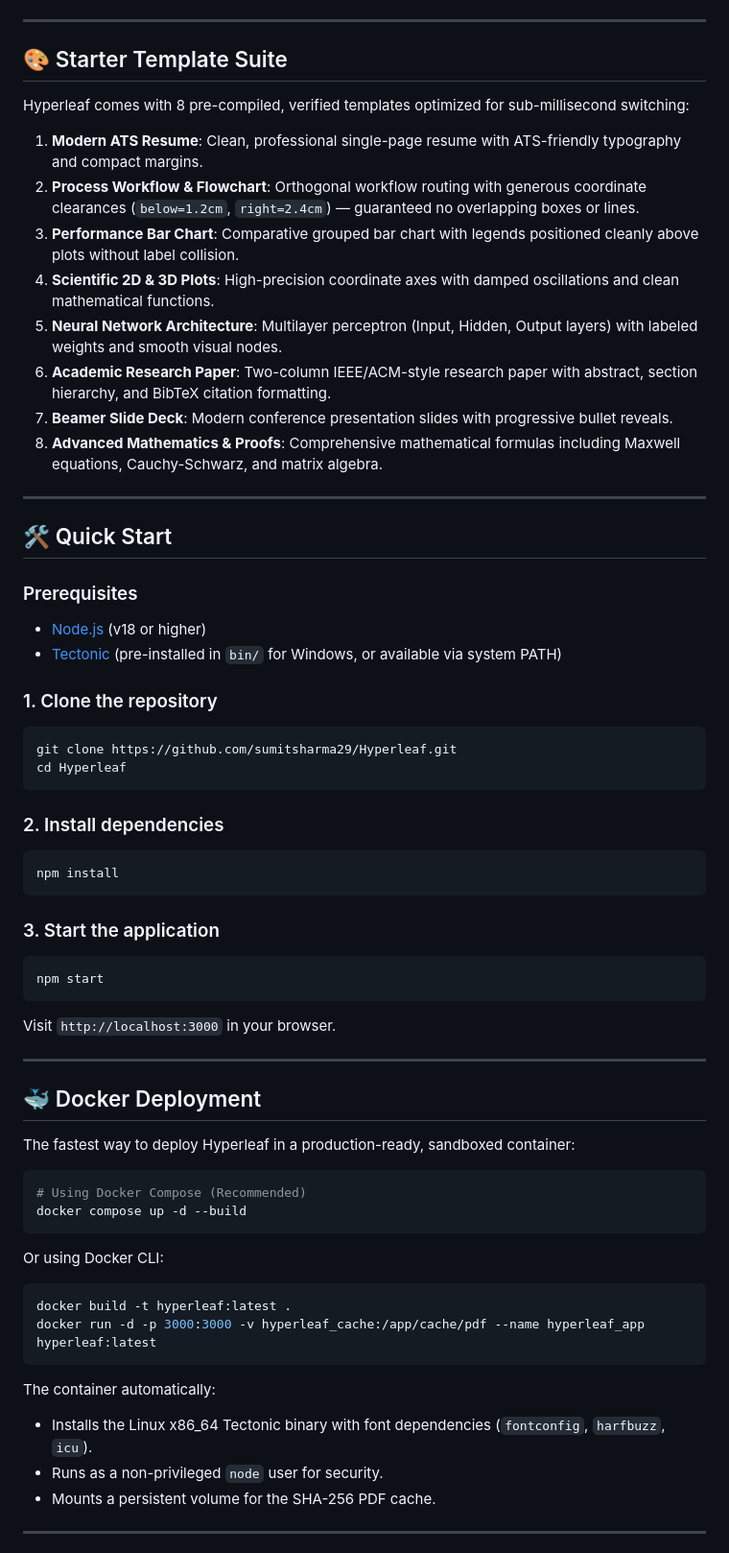
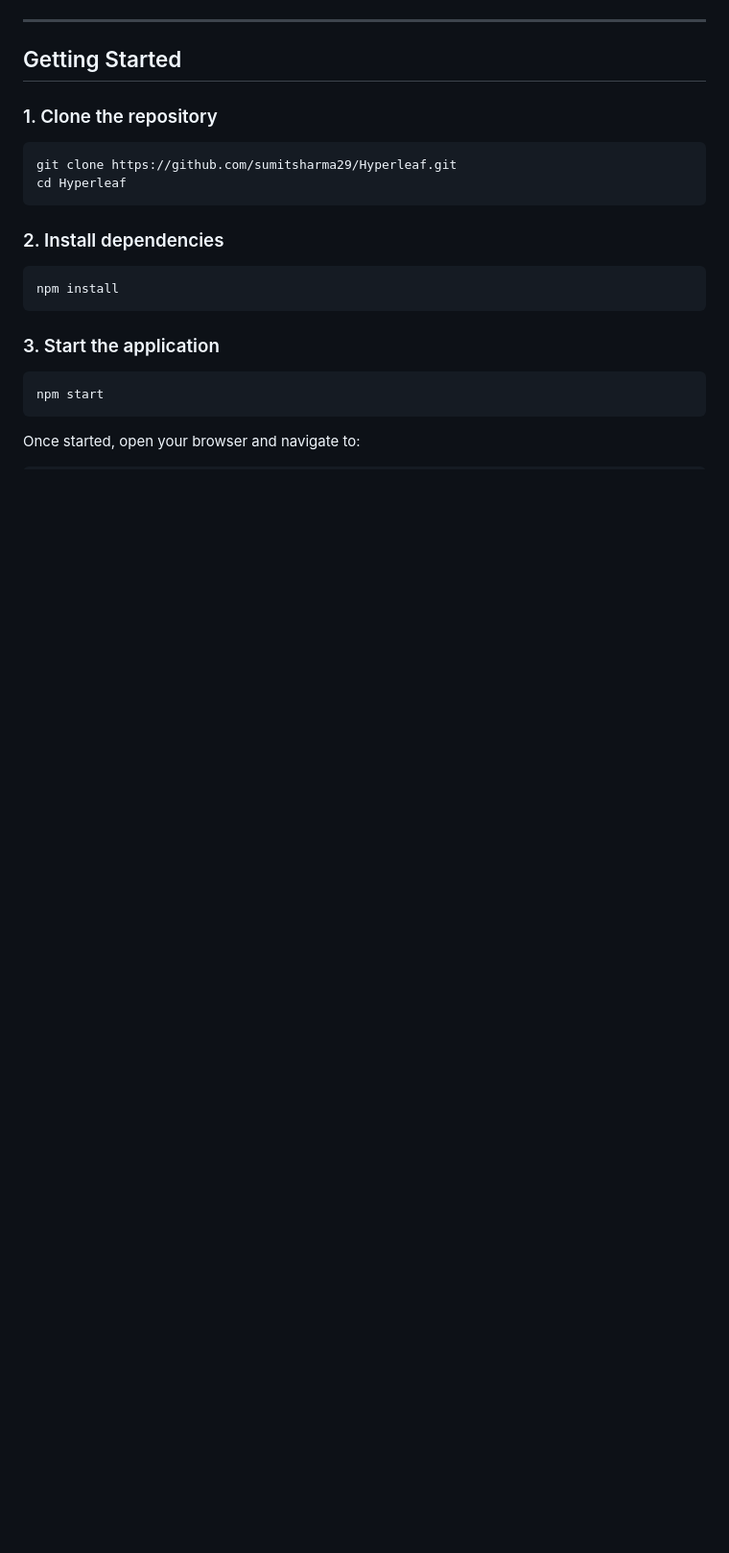
Before and after one commit to sumitsharma29/Hyperleaf, a Markdown page: README.md, the part around one of its changes. Shown at 96% size. Drawn GitHub-style; blank space fills up the shorter version.

````diff
--- a/README.md
+++ b/README.md
@@ -77,66 +45,26 @@ flowchart TD
 
 ---
 
-## 🎨 Starter Template Suite
-
-Hyperleaf comes with 8 pre-compiled, verified templates optimized for sub-millisecond switching:
-
-1. **Modern ATS Resume**: Clean, professional single-page resume with ATS-friendly typography and compact margins.
-2. **Process Workflow & Flowchart**: Orthogonal workflow routing with generous coordinate clearances (`below=1.2cm`, `right=2.4cm`) — guaranteed no overlapping boxes or lines.
-3. **Performance Bar Chart**: Comparative grouped bar chart with legends positioned cleanly above plots without label collision.
-4. **Scientific 2D & 3D Plots**: High-precision coordinate axes with damped oscillations and clean mathematical functions.
-5. **Neural Network Architecture**: Multilayer perceptron (Input, Hidden, Output layers) with labeled weights and smooth visual nodes.
-6. **Academic Research Paper**: Two-column IEEE/ACM-style research paper with abstract, section hierarchy, and BibTeX citation formatting.
-7. **Beamer Slide Deck**: Modern conference presentation slides with progressive bullet reveals.
-8. **Advanced Mathematics & Proofs**: Comprehensive mathematical formulas including Maxwell equations, Cauchy-Schwarz, and matrix algebra.
-
----
-
-## 🛠️ Quick Start
-
-### Prerequisites
-- [Node.js](https://nodejs.org/) (v18 or higher)
-- [Tectonic](https://tectonic-typesetting.github.io/en-US/install.html) (pre-installed in `bin/` for Windows, or available via system PATH)
+## Getting Started
 
 ### 1. Clone the repository
+
 ```bash
 git clone https://github.com/sumitsharma29/Hyperleaf.git
 cd Hyperleaf
 ```
 
 ### 2. Install dependencies
+
 ```bash
 npm install
 ```
 
 ### 3. Start the application
+
 ```bash
 npm start
 ```
 
-Visit `http://localhost:3000` in your browser.
-
----
-
-## 🐳 Docker Deployment
-
-The fastest way to deploy Hyperleaf in a production-ready, sandboxed container:
-
-```bash
-# Using Docker Compose (Recommended)
-docker compose up -d --build
+Once started, open your browser and navigate to:
 ```
-
-Or using Docker CLI:
-```bash
-docker build -t hyperleaf:latest .
-docker run -d -p 3000:3000 -v hyperleaf_cache:/app/cache/pdf --name hyperleaf_app hyperleaf:latest
-```
-
-The container automatically:
-- Installs the Linux x86_64 Tectonic binary with font dependencies (`fontconfig`, `harfbuzz`, `icu`).
-- Runs as a non-privileged `node` user for security.
-- Mounts a persistent volume for the SHA-256 PDF cache.
-
----
-
````
Also changed, not shown: other parts of README.md (+91 -139 lines).
